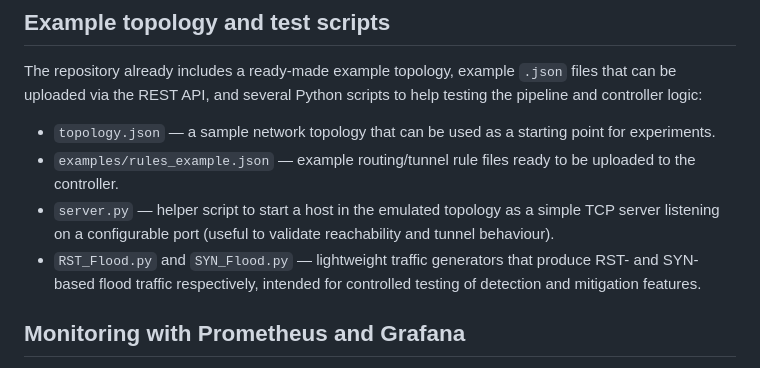
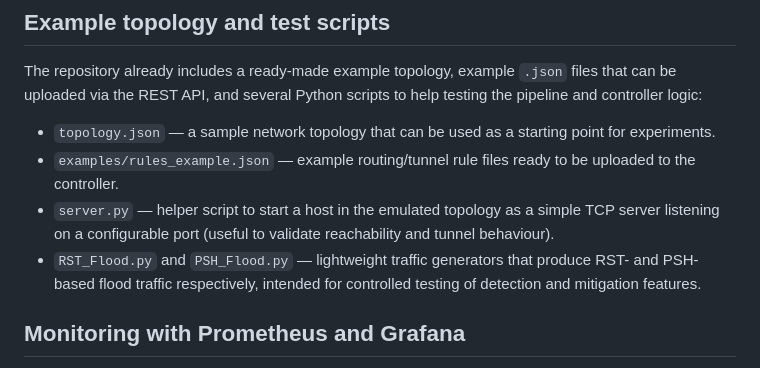
Before and after one commit to bonsai-lab-polimi/p4-orch, a Markdown page: README.md, the part around the change. GitHub-like rendering.

```diff
--- a/README.md
+++ b/README.md
@@ -178,7 +178,7 @@ The repository already includes a ready-made example topology, example `.json` f
 - `topology.json` — a sample network topology that can be used as a starting point for experiments.
 - `examples/rules_example.json` — example routing/tunnel rule files ready to be uploaded to the controller.
 - `server.py` — helper script to start a host in the emulated topology as a simple TCP server listening on a configurable port (useful to validate reachability and tunnel behaviour).
-- `RST_Flood.py` and `SYN_Flood.py` — lightweight traffic generators that produce RST- and SYN-based flood traffic respectively, intended for controlled testing of detection and mitigation features.
+- `RST_Flood.py` and `PSH_Flood.py` — lightweight traffic generators that produce RST- and PSH-based flood traffic respectively, intended for controlled testing of detection and mitigation features.
 
 ## Monitoring with Prometheus and Grafana
 
```
